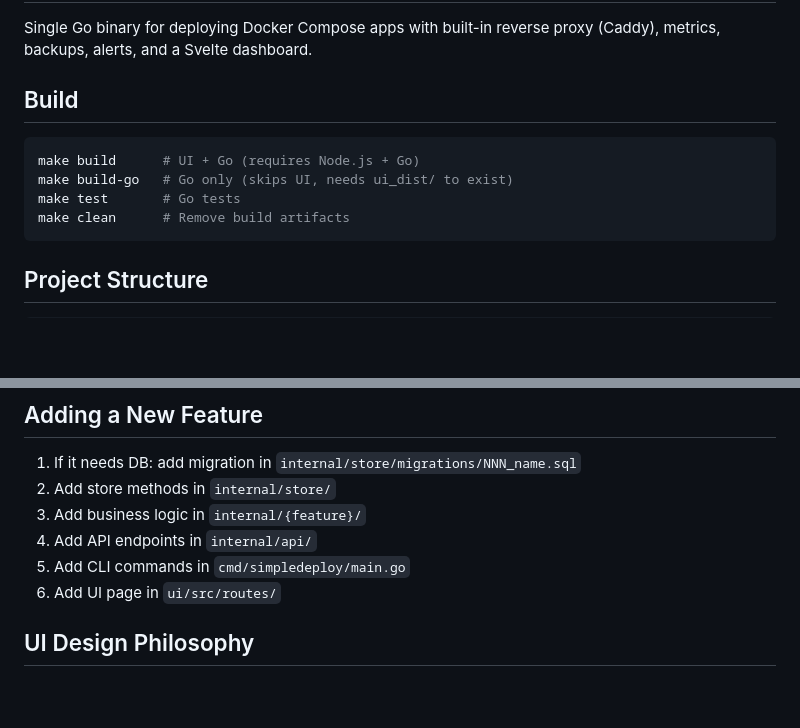
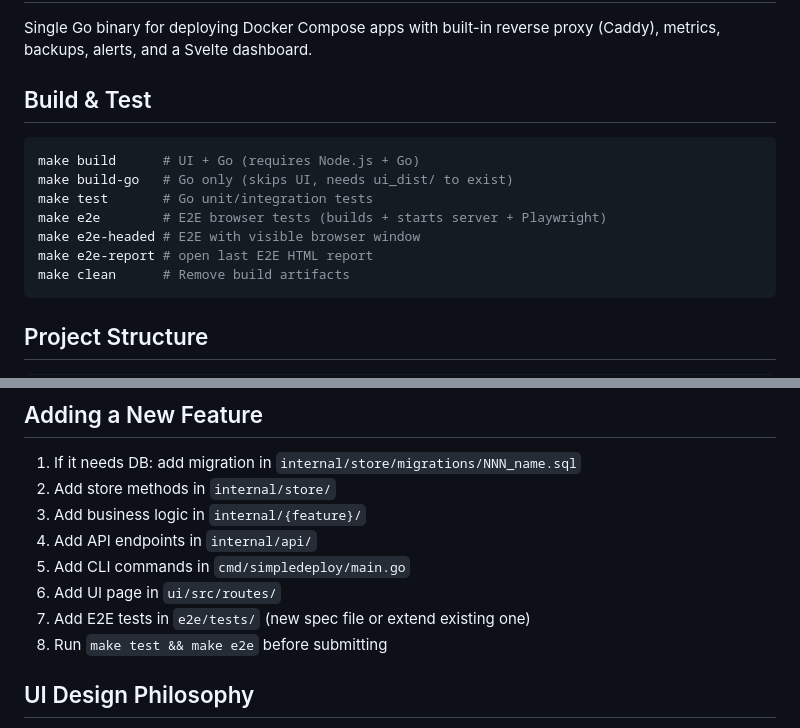
Before and after one commit to vazra/simpledeploy, a Markdown page: CLAUDE.md, 2 parts joined by grey strips. Rendered like a GitHub page; blank space fills up the shorter version.

Commit message:
docs: add E2E testing documentation to CLAUDE.md
Cover test structure, how to run, how to write new tests,
common pitfalls, and update feature checklist.

````diff
--- a/CLAUDE.md
+++ b/CLAUDE.md
@@ -4,12 +4,15 @@
 
 Single Go binary for deploying Docker Compose apps with built-in reverse proxy (Caddy), metrics, backups, alerts, and a Svelte dashboard.
 
-## Build
+## Build & Test
 
 ```bash
 make build      # UI + Go (requires Node.js + Go)
 make build-go   # Go only (skips UI, needs ui_dist/ to exist)
-make test       # Go tests
+make test       # Go unit/integration tests
+make e2e        # E2E browser tests (builds + starts server + Playwright)
+make e2e-headed # E2E with visible browser window
+make e2e-report # open last E2E HTML report
 make clean      # Remove build artifacts
 ```
 
@@ -86,6 +159,8 @@ go test ./internal/store/ -run TestUpsert  # specific test
 4. Add API endpoints in `internal/api/`
 5. Add CLI commands in `cmd/simpledeploy/main.go`
 6. Add UI page in `ui/src/routes/`
+7. Add E2E tests in `e2e/tests/` (new spec file or extend existing one)
+8. Run `make test && make e2e` before submitting
 
 ## UI Design Philosophy
 
````
Also changed, not shown: other parts of CLAUDE.md (+70 -0 lines).
